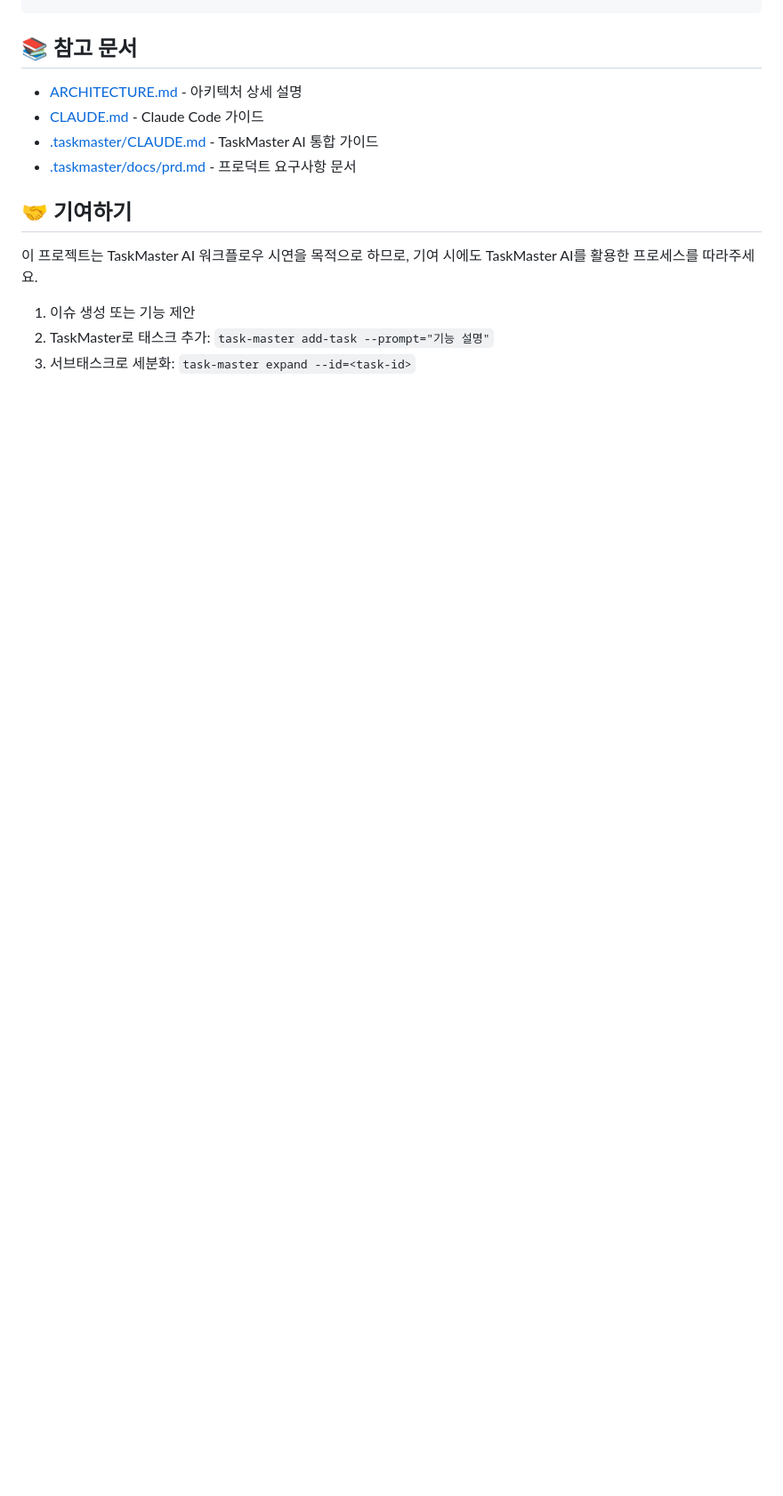
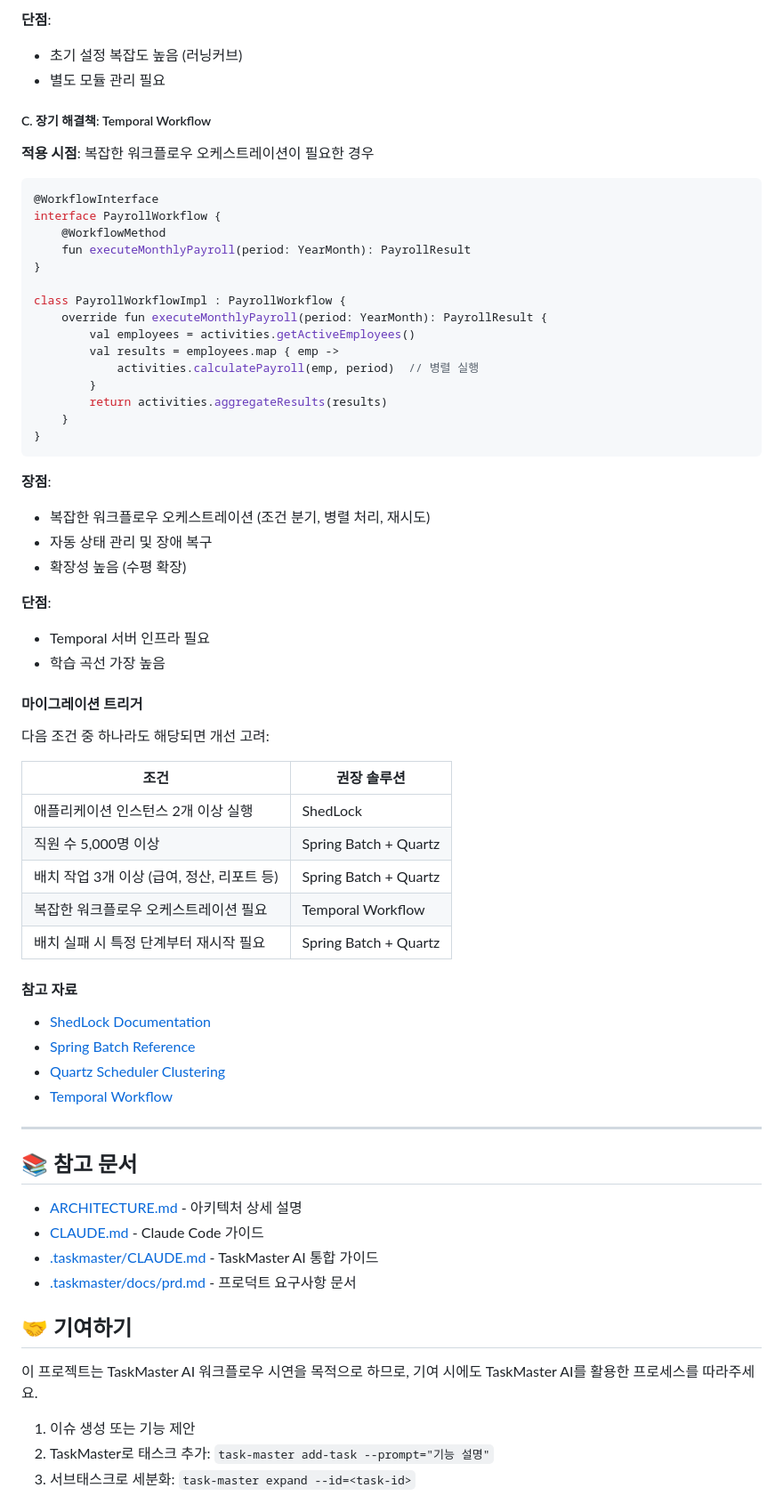
Before and after one commit to kitekjk/lms-demo, a Markdown page: README.md, the part around one of its changes. Shown at 89% size. GitHub-like rendering; blank space fills up the shorter version.

````diff
--- a/README.md
+++ b/README.md
@@ -369,3 +447,59 @@ fun login(context: DomainContext): User {
+**단점**:
+- 초기 설정 복잡도 높음 (러닝커브)
+- 별도 모듈 관리 필요
+
+##### C. 장기 해결책: Temporal Workflow
+
+**적용 시점**: 복잡한 워크플로우 오케스트레이션이 필요한 경우
+
+```kotlin
+@WorkflowInterface
+interface PayrollWorkflow {
+    @WorkflowMethod
+    fun executeMonthlyPayroll(period: YearMonth): PayrollResult
+}
+
+class PayrollWorkflowImpl : PayrollWorkflow {
+    override fun executeMonthlyPayroll(period: YearMonth): PayrollResult {
+        val employees = activities.getActiveEmployees()
+        val results = employees.map { emp ->
+            activities.calculatePayroll(emp, period)  // 병렬 실행
+        }
+        return activities.aggregateResults(results)
+    }
+}
+```
+
+**장점**:
+- 복잡한 워크플로우 오케스트레이션 (조건 분기, 병렬 처리, 재시도)
+- 자동 상태 관리 및 장애 복구
+- 확장성 높음 (수평 확장)
+
+**단점**:
+- Temporal 서버 인프라 필요
+- 학습 곡선 가장 높음
+
+#### 마이그레이션 트리거
+
+다음 조건 중 하나라도 해당되면 개선 고려:
+
+| 조건 | 권장 솔루션 |
+|------|------------|
+| 애플리케이션 인스턴스 2개 이상 실행 | ShedLock |
+| 직원 수 5,000명 이상 | Spring Batch + Quartz |
+| 배치 작업 3개 이상 (급여, 정산, 리포트 등) | Spring Batch + Quartz |
+| 복잡한 워크플로우 오케스트레이션 필요 | Temporal Workflow |
+| 배치 실패 시 특정 단계부터 재시작 필요 | Spring Batch + Quartz |
+
+#### 참고 자료
+
+- [ShedLock Documentation](https://github.com/lukas-krecan/ShedLock)
+- [Spring Batch Reference](https://spring.io/projects/spring-batch)
+- [Quartz Scheduler Clustering](http://www.quartz-scheduler.org/documentation/2.4.0-SNAPSHOT/configuration/ConfigJDBCJobStoreClustering.html)
+- [Temporal Workflow](https://temporal.io/)
+
+---
+
 ## 📚 참고 문서
 
 - [ARCHITECTURE.md](./ARCHITECTURE.md) - 아키텍처 상세 설명
````
Also changed, not shown: other parts of README.md (+78 -0 lines).
